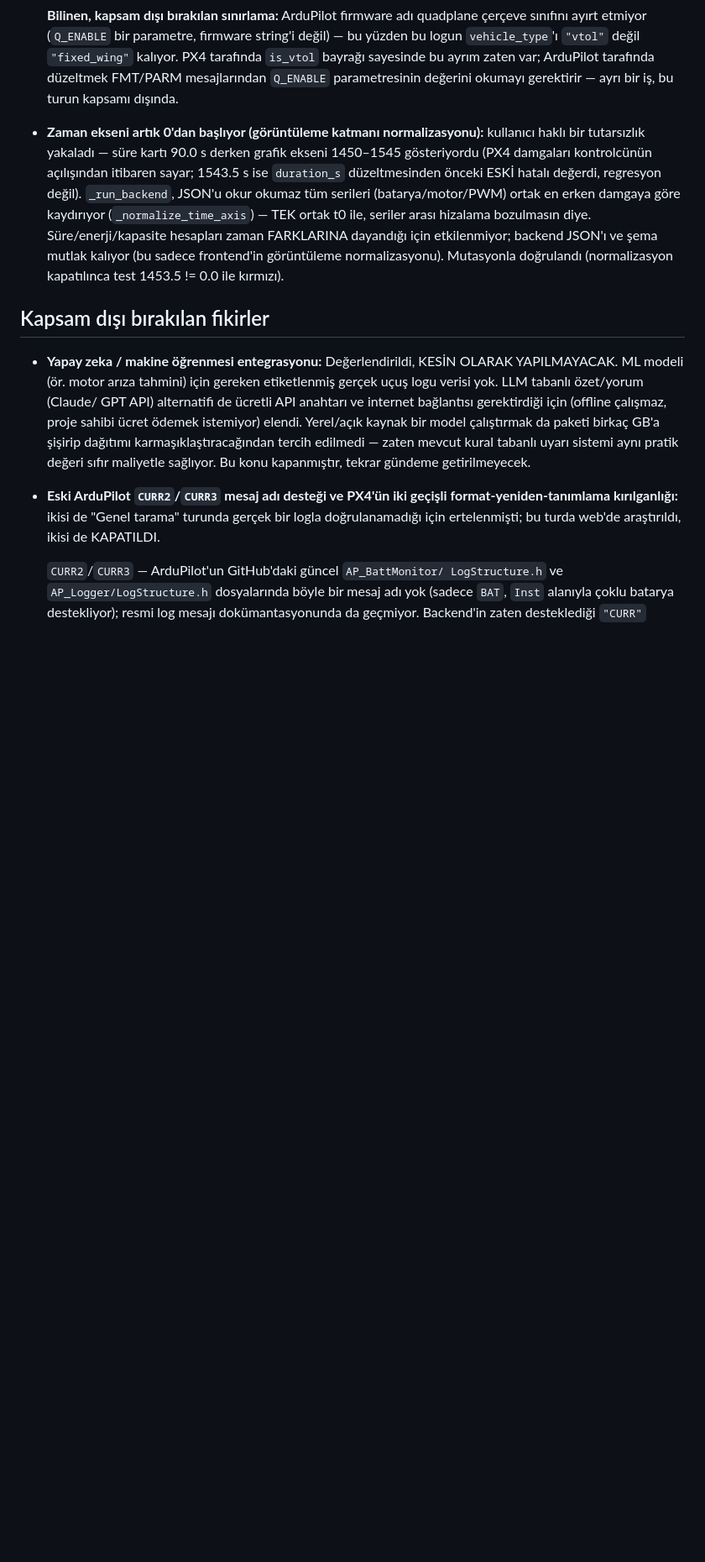
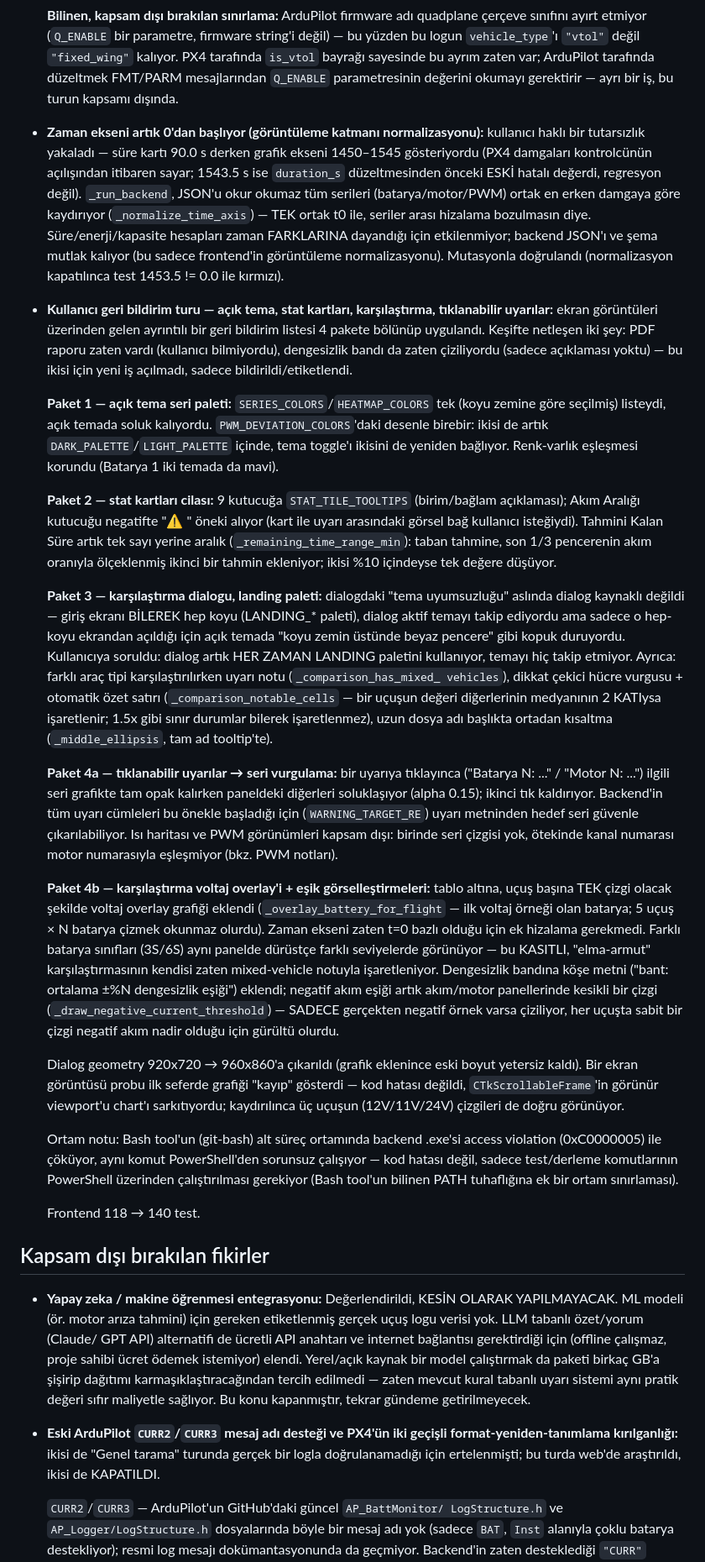
Before and after one commit to berkeaygunnn/-iha-guc-telemetri-log-analiz, a Markdown page: CLAUDE.md, the part around the change. Shown at 84% size. Rendered like a GitHub page; blank space fills up the shorter version.

Commit message:
CLAUDE.md: kullanici geri bildirim turunu belgele (Paket 1-4b)

```diff
--- a/CLAUDE.md
+++ b/CLAUDE.md
@@ -403,6 +403,74 @@ Proje MIT lisansıyla açık kaynak olarak GitHub'da paylaşılacak.
   kalıyor (bu sadece frontend'in görüntüleme normalizasyonu). Mutasyonla
   doğrulandı (normalizasyon kapatılınca test 1453.5 != 0.0 ile kırmızı).
 
+- **Kullanıcı geri bildirim turu — açık tema, stat kartları, karşılaştırma,
+  tıklanabilir uyarılar:** ekran görüntüleri üzerinden gelen ayrıntılı bir
+  geri bildirim listesi 4 pakete bölünüp uygulandı. Keşifte netleşen iki
+  şey: PDF raporu zaten vardı (kullanıcı bilmiyordu), dengesizlik bandı da
+  zaten çiziliyordu (sadece açıklaması yoktu) — bu ikisi için yeni iş
+  açılmadı, sadece bildirildi/etiketlendi.
+
+  **Paket 1 — açık tema seri paleti:** `SERIES_COLORS`/`HEATMAP_COLORS`
+  tek (koyu zemine göre seçilmiş) listeydi, açık temada soluk kalıyordu.
+  `PWM_DEVIATION_COLORS`'daki desenle birebir: ikisi de artık
+  `DARK_PALETTE`/`LIGHT_PALETTE` içinde, tema toggle'ı ikisini de yeniden
+  bağlıyor. Renk-varlık eşleşmesi korundu (Batarya 1 iki temada da mavi).
+
+  **Paket 2 — stat kartları cilası:** 9 kutucuğa `STAT_TILE_TOOLTIPS`
+  (birim/bağlam açıklaması); Akım Aralığı kutucuğu negatifte "⚠ " öneki
+  alıyor (kart ile uyarı arasındaki görsel bağ kullanıcı isteğiydi).
+  Tahmini Kalan Süre artık tek sayı yerine aralık (`_remaining_time_range_min`):
+  taban tahmine, son 1/3 pencerenin akım oranıyla ölçeklenmiş ikinci bir
+  tahmin ekleniyor; ikisi %10 içindeyse tek değere düşüyor.
+
+  **Paket 3 — karşılaştırma dialogu, landing paleti:** dialogdaki "tema
+  uyumsuzluğu" aslında dialog kaynaklı değildi — giriş ekranı BİLEREK hep
+  koyu (LANDING_* paleti), dialog aktif temayı takip ediyordu ama sadece o
+  hep-koyu ekrandan açıldığı için açık temada "koyu zemin üstünde beyaz
+  pencere" gibi kopuk duruyordu. Kullanıcıya soruldu: dialog artık HER
+  ZAMAN LANDING paletini kullanıyor, temayı hiç takip etmiyor. Ayrıca:
+  farklı araç tipi karşılaştırılırken uyarı notu (`_comparison_has_mixed_
+  vehicles`), dikkat çekici hücre vurgusu + otomatik özet satırı
+  (`_comparison_notable_cells` — bir uçuşun değeri diğerlerinin medyanının
+  2 KATIysa işaretlenir; 1.5x gibi sınır durumlar bilerek işaretlenmez),
+  uzun dosya adı başlıkta ortadan kısaltma (`_middle_ellipsis`, tam ad
+  tooltip'te).
+
+  **Paket 4a — tıklanabilir uyarılar → seri vurgulama:** bir uyarıya
+  tıklayınca ("Batarya N: ..." / "Motor N: ...") ilgili seri grafikte tam
+  opak kalırken paneldeki diğerleri soluklaşıyor (alpha 0.15); ikinci tık
+  kaldırıyor. Backend'in tüm uyarı cümleleri bu önekle başladığı için
+  (`WARNING_TARGET_RE`) uyarı metninden hedef seri güvenle çıkarılabiliyor.
+  Isı haritası ve PWM görünümleri kapsam dışı: birinde seri çizgisi yok,
+  ötekinde kanal numarası motor numarasıyla eşleşmiyor (bkz. PWM notları).
+
+  **Paket 4b — karşılaştırma voltaj overlay'i + eşik görselleştirmeleri:**
+  tablo altına, uçuş başına TEK çizgi olacak şekilde voltaj overlay
+  grafiği eklendi (`_overlay_battery_for_flight` — ilk voltaj örneği olan
+  batarya; 5 uçuş × N batarya çizmek okunmaz olurdu). Zaman ekseni zaten
+  t=0 bazlı olduğu için ek hizalama gerekmedi. Farklı batarya sınıfları
+  (3S/6S) aynı panelde dürüstçe farklı seviyelerde görünüyor — bu
+  KASITLI, "elma-armut" karşılaştırmasının kendisi zaten mixed-vehicle
+  notuyla işaretleniyor. Dengesizlik bandına köşe metni ("bant: ortalama
+  ±%N dengesizlik eşiği") eklendi; negatif akım eşiği artık akım/motor
+  panellerinde kesikli bir çizgi (`_draw_negative_current_threshold`) —
+  SADECE gerçekten negatif örnek varsa çiziliyor, her uçuşta sabit bir
+  çizgi negatif akım nadir olduğu için gürültü olurdu.
+
+  Dialog geometry 920x720 → 960x860'a çıkarıldı (grafik eklenince eski
+  boyut yetersiz kaldı). Bir ekran görüntüsü probu ilk seferde grafiği
+  "kayıp" gösterdi — kod hatası değildi, `CTkScrollableFrame`'in görünür
+  viewport'u chart'ı sarkıtıyordu; kaydırılınca üç uçuşun (12V/11V/24V)
+  çizgileri de doğru görünüyor.
+
+  Ortam notu: Bash tool'un (git-bash) alt süreç ortamında backend .exe'si
+  access violation (0xC0000005) ile çöküyor, aynı komut PowerShell'den
+  sorunsuz çalışıyor — kod hatası değil, sadece test/derleme komutlarının
+  PowerShell üzerinden çalıştırılması gerekiyor (Bash tool'un bilinen PATH
+  tuhaflığına ek bir ortam sınırlaması).
+
+  Frontend 118 → 140 test.
+
 ## Kapsam dışı bırakılan fikirler
 
 - **Yapay zeka / makine öğrenmesi entegrasyonu:** Değerlendirildi, KESİN
```
